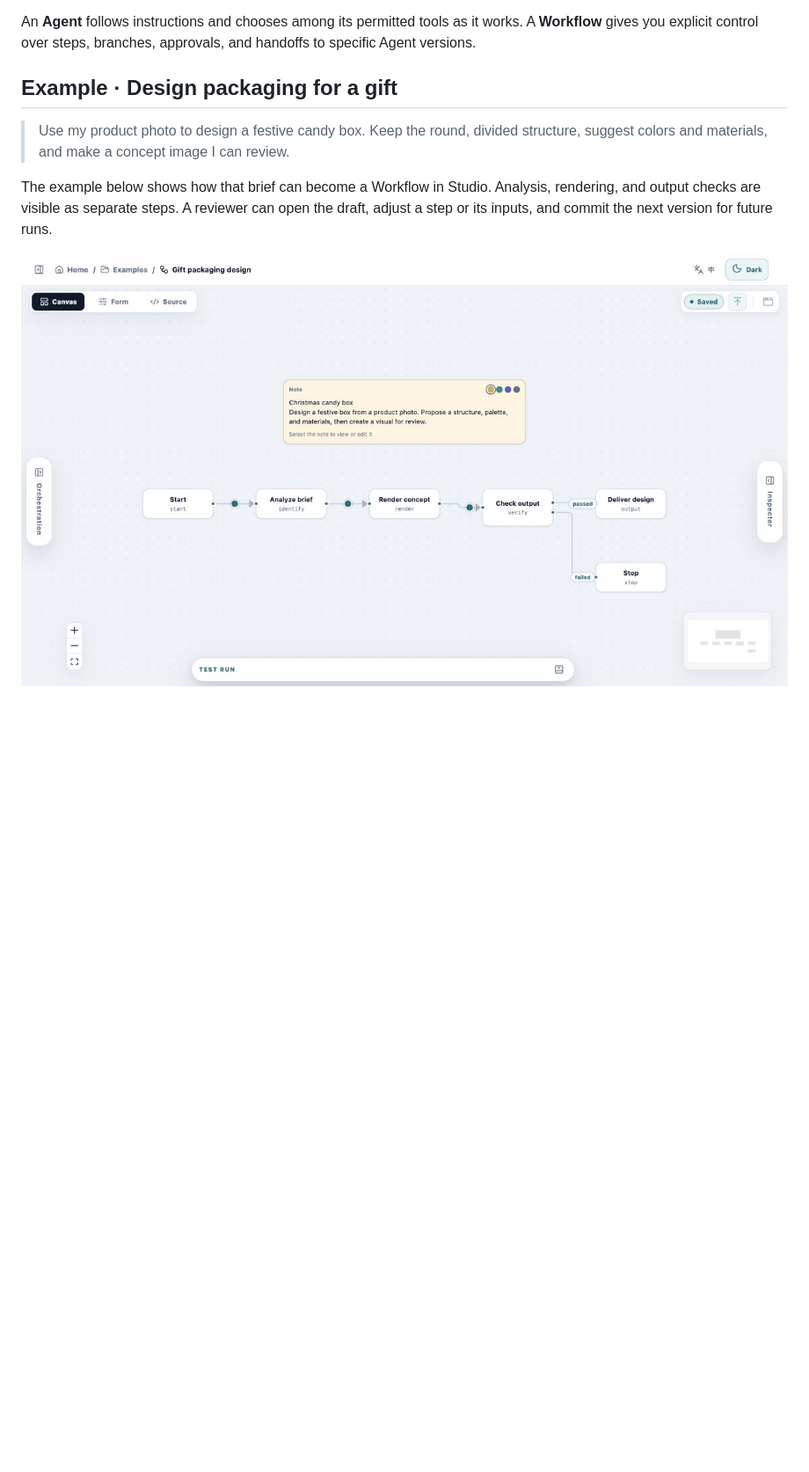
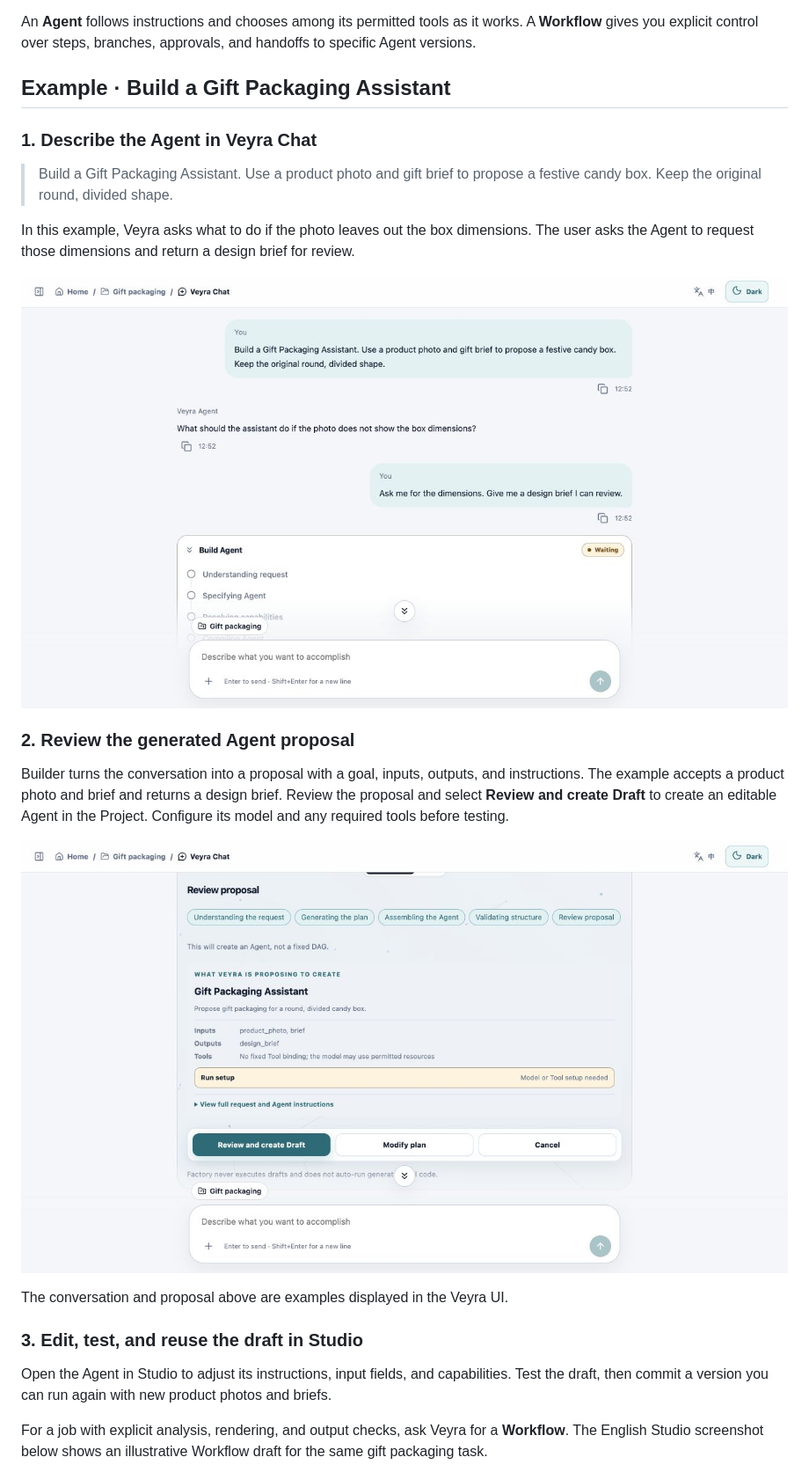
Before and after one commit to wenjiesong04/veyra-agent-platform, a Markdown page: README.md, the part around one of its changes. Shown at 88% size. Rendered like a GitHub page; pictures changed too: docs/images/gift-agent-proposal-en.jpg (added), docs/images/gift-builder-chat-en.jpg (added); blank space fills up the shorter version.

Commit message:
docs: show an English Veyra Agent creation example

```diff
--- a/README.md
+++ b/README.md
@@ -35,15 +35,38 @@ An **Agent** follows instructions and chooses among its permitted tools as it
 works. A **Workflow** gives you explicit control over steps, branches,
 approvals, and handoffs to specific Agent versions.
 
-## Example · Design packaging for a gift
+## Example · Build a Gift Packaging Assistant
 
-> Use my product photo to design a festive candy box. Keep the round,
-> divided structure, suggest colors and materials, and make a concept image
-> I can review.
+### 1. Describe the Agent in Veyra Chat
 
-The example below shows how that brief can become a Workflow in Studio.
-Analysis, rendering, and output checks are visible as separate steps. A
-reviewer can open the draft, adjust a step or its inputs, and commit the next
-version for future runs.
+> Build a Gift Packaging Assistant. Use a product photo and gift brief to
+> propose a festive candy box. Keep the original round, divided shape.
 
-![English Veyra Studio showing the editable gift-packaging Workflow draft](docs/images/gift-studio-en.jpg)
+In this example, Veyra asks what to do if the photo leaves out the box
+dimensions. The user asks the Agent to request those dimensions and return a
+design brief for review.
+
+![English Veyra Chat showing the request and clarification for a gift packaging Agent](docs/images/gift-builder-chat-en.jpg)
+
+### 2. Review the generated Agent proposal
+
+Builder turns the conversation into a proposal with a goal, inputs, outputs,
+and instructions. The example accepts a product photo and brief and returns
+a design brief. Review the proposal and select **Review and create Draft** to
+create an editable Agent in the Project. Configure its model and any required
+tools before testing.
+
+![English Builder workbench showing the Gift Packaging Assistant proposal and draft creation action](docs/images/gift-agent-proposal-en.jpg)
+
+The conversation and proposal above are examples displayed in the Veyra UI.
+
+### 3. Edit, test, and reuse the draft in Studio
+
+Open the Agent in Studio to adjust its instructions, input fields, and
+capabilities. Test the draft, then commit a version you can run again with
+new product photos and briefs.
+
+For a job with explicit analysis, rendering, and output checks, ask Veyra for
+a **Workflow**. The English Studio screenshot below shows an illustrative
+Workflow draft for the same gift packaging task.
+
```
Also changed, not shown: other parts of README.md (+8 -7 lines), 1 other file.
